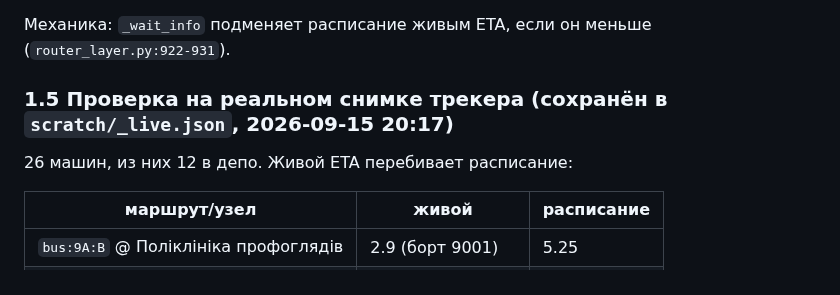
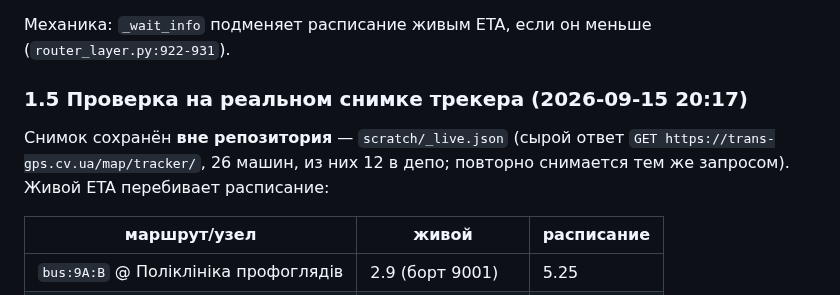
Before and after one commit to andreymaslou/chernivtsi-stops-editor, a Markdown page: docs/BRIEF-plan-variants.md, the part around the change. GitHub-like rendering.

Commit message:
docs: уточнити, де лежить снимок реального трекера для замірів (поза репозиторієм)

```diff
--- a/docs/BRIEF-plan-variants.md
+++ b/docs/BRIEF-plan-variants.md
@@ -73,9 +73,11 @@
 Механика: `_wait_info` подменяет расписание живым ETA, если он меньше
 (`router_layer.py:922-931`).
 
-### 1.5 Проверка на реальном снимке трекера (сохранён в `scratch/_live.json`, 2026-09-15 20:17)
+### 1.5 Проверка на реальном снимке трекера (2026-09-15 20:17)
 
-26 машин, из них 12 в депо. Живой ETA перебивает расписание:
+Снимок сохранён **вне репозитория** — `scratch/_live.json` (сырой ответ
+`GET https://trans-gps.cv.ua/map/tracker/`, 26 машин, из них 12 в депо; повторно
+снимается тем же запросом). Живой ETA перебивает расписание:
 
 | маршрут/узел | живой | расписание |
 |---|---|---|
```
